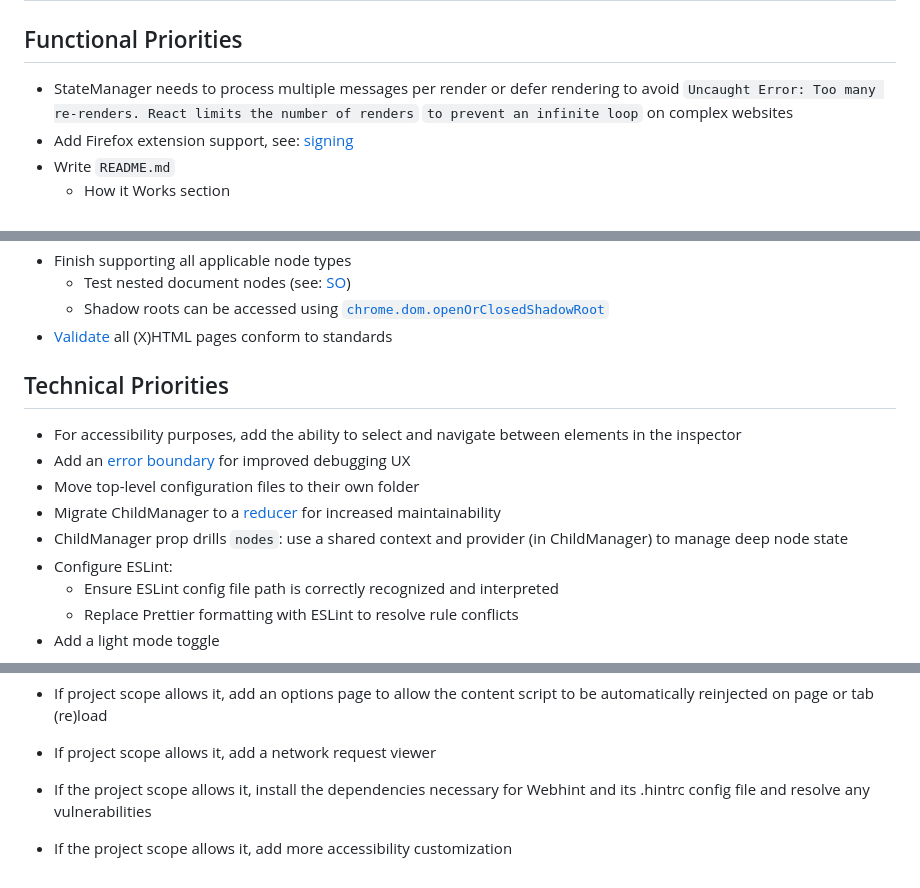
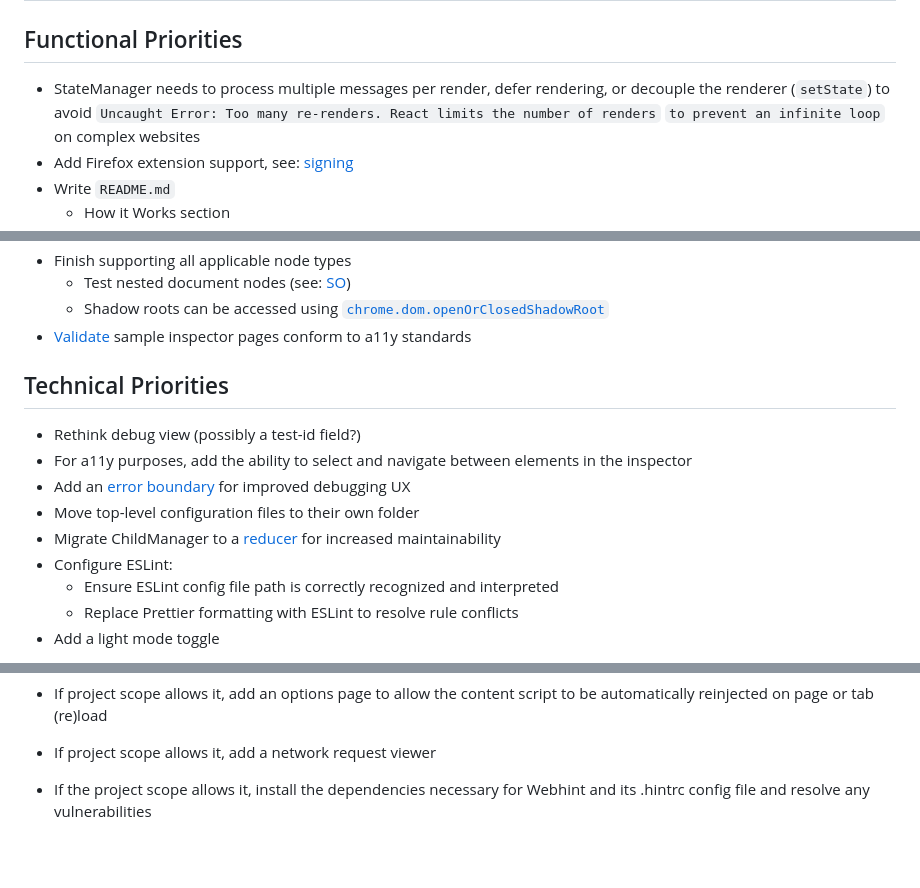
Before and after one commit to Anonymous-Humanoid/source-inspector, a Markdown page: TODO.md, 3 parts joined by grey strips. Drawn GitHub-style; blank space fills up the shorter version.

Commit message:
Updated TODOs
Signed-off-by: Anonymous-Humanoid <68610963+Anonymous-Humanoid@users.noreply.github.com>

```diff
--- a/TODO.md
+++ b/TODO.md
@@ -2,8 +2,8 @@
 
 ## Functional Priorities
 
-- StateManager needs to process multiple messages per render
-  or defer rendering to avoid
+- StateManager needs to process multiple messages per render, defer rendering,
+  or decouple the renderer (`setState`) to avoid
   `Uncaught Error: Too many re-renders. React limits the number of renders`
   `to prevent an infinite loop` on complex websites
 - Add Firefox extension support,
@@ -28,11 +28,13 @@
   - Test nested document nodes (see: [SO](https://stackoverflow.com/questions/26010355/is-there-a-way-to-uniquely-identify-an-iframe-that-the-content-script-runs-in-fo))
   - Shadow roots can be accessed using
     [`chrome.dom.openOrClosedShadowRoot`](https://developer.chrome.com/docs/extensions/reference/api/dom?hl=en#method-openOrClosedShadowRoot)
-- [Validate](https://validator.w3.org) all (X)HTML pages conform to standards
+- [Validate](https://validator.w3.org) sample inspector pages
+  conform to a11y standards
 
 ## Technical Priorities
 
-- For accessibility purposes, add the ability
+- Rethink debug view (possibly a test-id field?)
+- For a11y purposes, add the ability
   to select and navigate between elements in the inspector
 - Add an [error boundary](https://react.dev/link/error-boundaries)
   for improved debugging UX
@@ -40,8 +42,6 @@
 - Migrate ChildManager to a
   [reducer](https://react.dev/learn/extracting-state-logic-into-a-reducer)
   for increased maintainability
-- ChildManager prop drills `nodes`:
-  use a shared context and provider (in ChildManager) to manage deep node state
 - Configure ESLint:
   - Ensure ESLint config file path is correctly recognized and interpreted
   - Replace Prettier formatting with ESLint to resolve rule conflicts
@@ -82,6 +82,5 @@
 - If project scope allows it, add an options page to allow the content script
   to be automatically reinjected on page or tab (re)load
 - If project scope allows it, add a network request viewer
-- If the project scope allows it, install the dependencies necessary for Webhint
-  and its .hintrc config file and resolve any vulnerabilities
-- If the project scope allows it, add more accessibility customization
+- If the project scope allows it, install the dependencies necessary
+  for Webhint and its .hintrc config file and resolve any vulnerabilities
```
